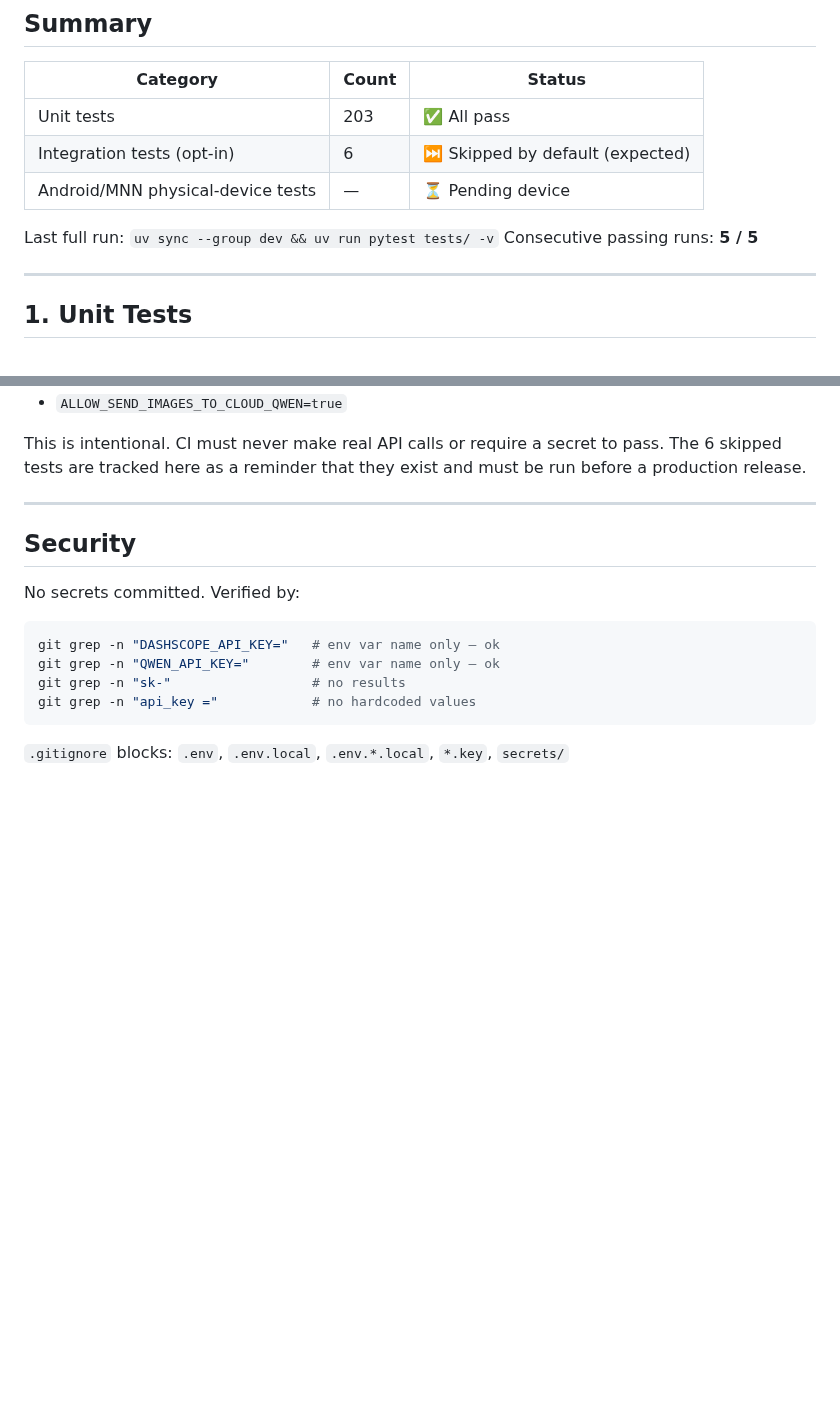
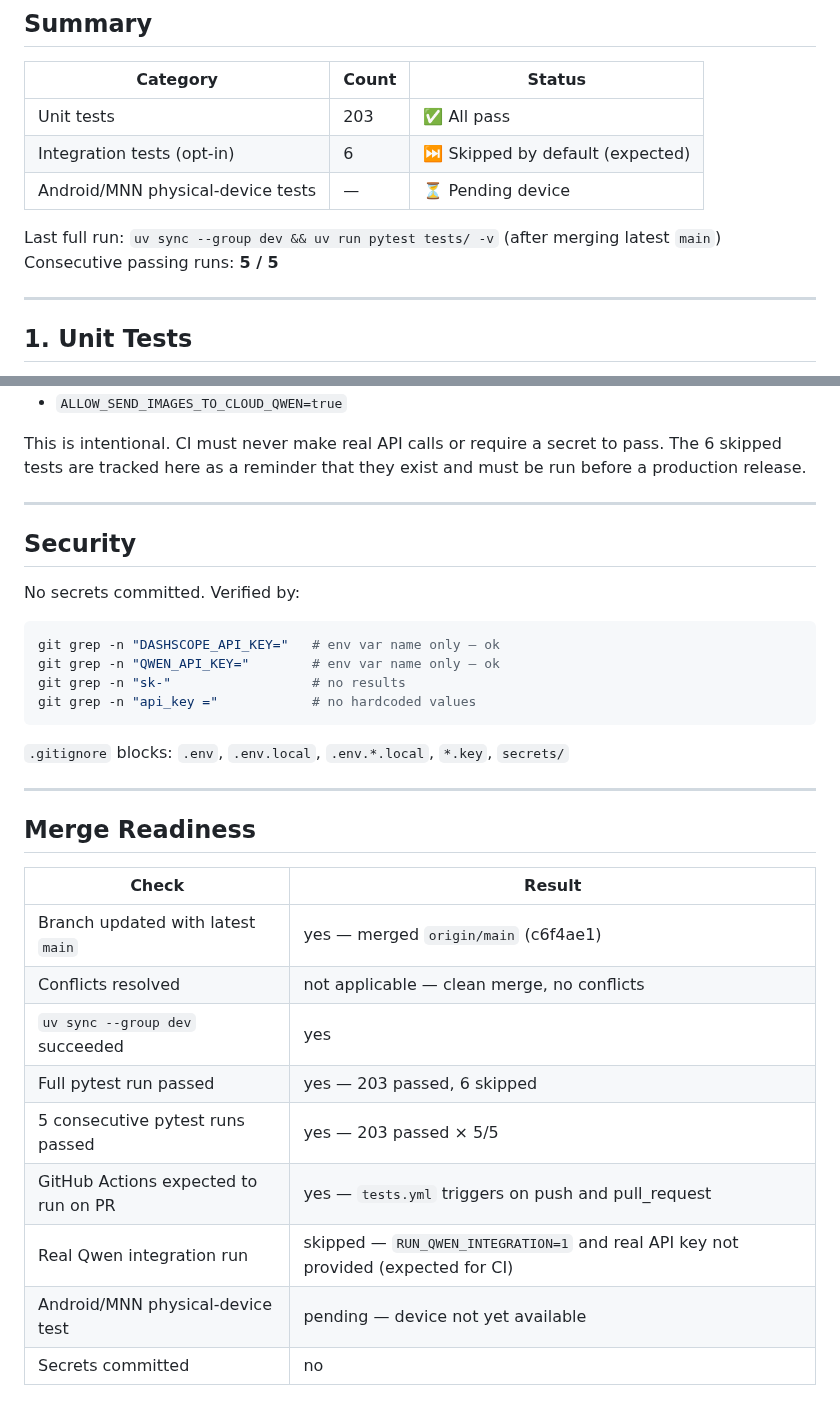
Before and after one commit to GiraffeTechnology/giraffe-qc-model, a Markdown page: TEST_REPORT.md, 2 parts joined by grey strips. GitHub-like rendering; blank space fills up the shorter version.

Commit message:
chore: update test tooling branch with main and verification report
- Merged origin/main (c6f4ae1) into claude/new-session-0rw6k5; clean
  merge, no conflicts
- Re-ran full test suite after merge: 203 passed, 6 skipped, 5/5
  consecutive runs clean
- Updated TEST_REPORT.md: annotated last-run context (post-main merge),
  added Merge Readiness table

Co-Authored-By: Claude Sonnet 4.6 <noreply@anthropic.com>
Claude-Session: https://claude.ai/code/session_01KN4T4zbd7jDMLPLmCpY5DM

````diff
--- a/TEST_REPORT.md
+++ b/TEST_REPORT.md
@@ -8,7 +8,7 @@
 | Integration tests (opt-in) | 6 | ⏭ Skipped by default (expected) |
 | Android/MNN physical-device tests | — | ⏳ Pending device |
 
-Last full run: `uv sync --group dev && uv run pytest tests/ -v`
+Last full run: `uv sync --group dev && uv run pytest tests/ -v` (after merging latest `main`)
 Consecutive passing runs: **5 / 5**
 
 ---
@@ -114,3 +114,19 @@ git grep -n "api_key ="            # no hardcoded values
 ```
 
 `.gitignore` blocks: `.env`, `.env.local`, `.env.*.local`, `*.key`, `secrets/`
+
+---
+
+## Merge Readiness
+
+| Check | Result |
+|-------|--------|
+| Branch updated with latest `main` | yes — merged `origin/main` (c6f4ae1) |
+| Conflicts resolved | not applicable — clean merge, no conflicts |
+| `uv sync --group dev` succeeded | yes |
+| Full pytest run passed | yes — 203 passed, 6 skipped |
+| 5 consecutive pytest runs passed | yes — 203 passed × 5/5 |
+| GitHub Actions expected to run on PR | yes — `tests.yml` triggers on push and pull_request |
+| Real Qwen integration run | skipped — `RUN_QWEN_INTEGRATION=1` and real API key not provided (expected for CI) |
+| Android/MNN physical-device test | pending — device not yet available |
+| Secrets committed | no |
````
